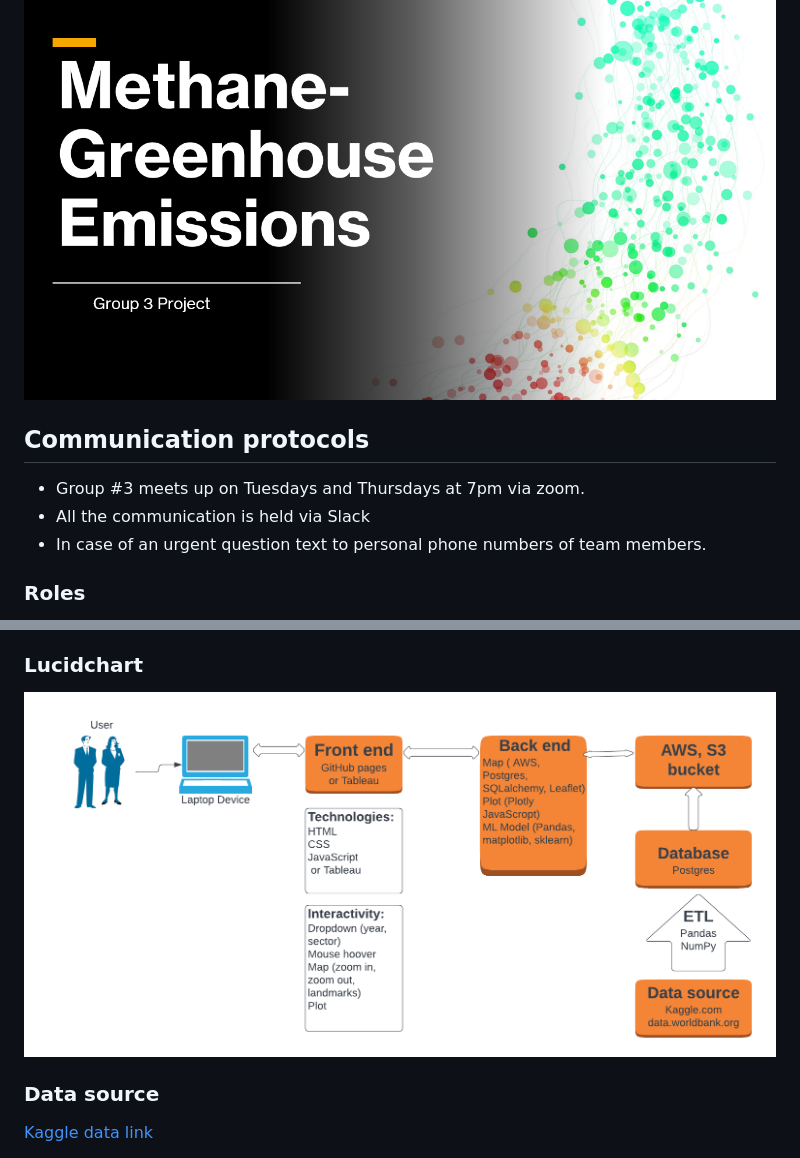
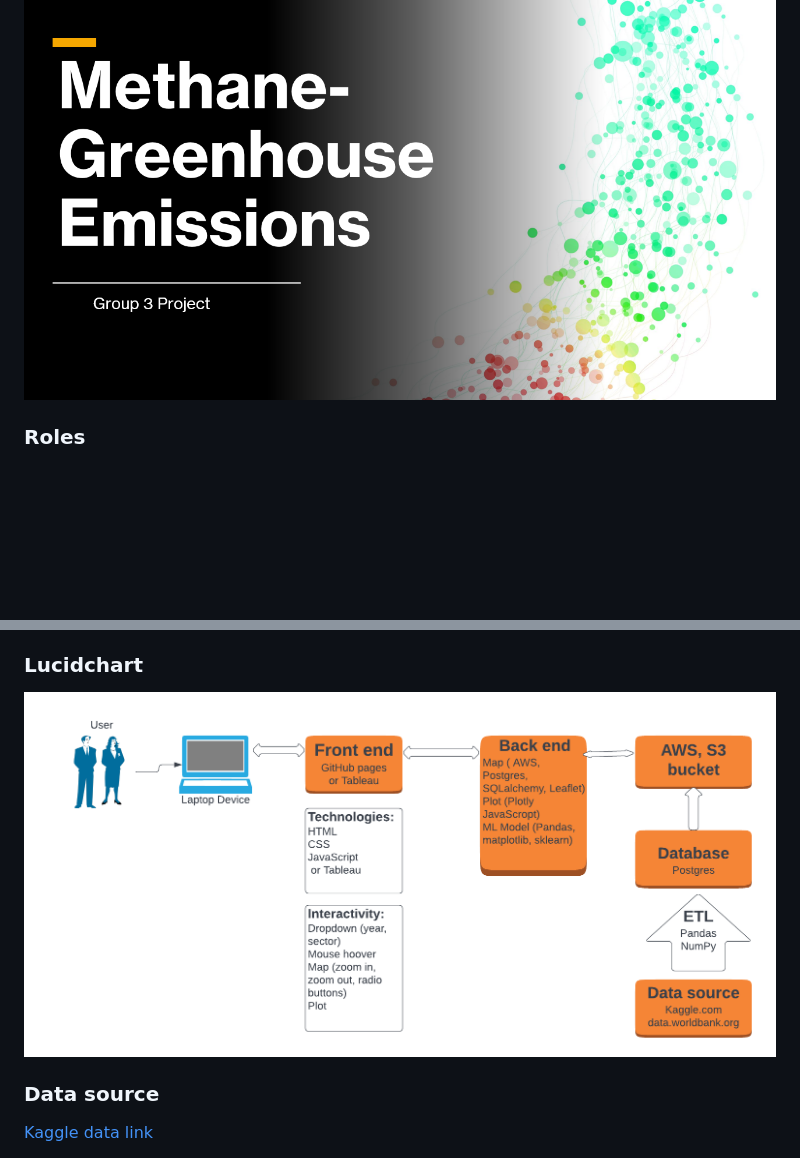
Before and after one commit to OxanaDrotieva/Methane_emissions_analysis, a Markdown page: README.md, 2 parts joined by grey strips. GitHub-like rendering; pictures changed too: images/Lucid.png; blank space fills up the shorter version.

Commit message:
remove communication protocols from README.md

```diff
--- a/README.md
+++ b/README.md
@@ -1,12 +1,6 @@
 ![images/Project_Cover.png](images/Project_Cover.png)
 
 
-
-## Communication protocols
-
-- Group #3 meets up on Tuesdays and Thursdays  at 7pm via zoom.
-- All the communication is held via Slack
-- In case of an urgent question text to personal phone numbers of  team members.
 
 ### Roles
 * Front End/ Dashboard: Oxana
```
